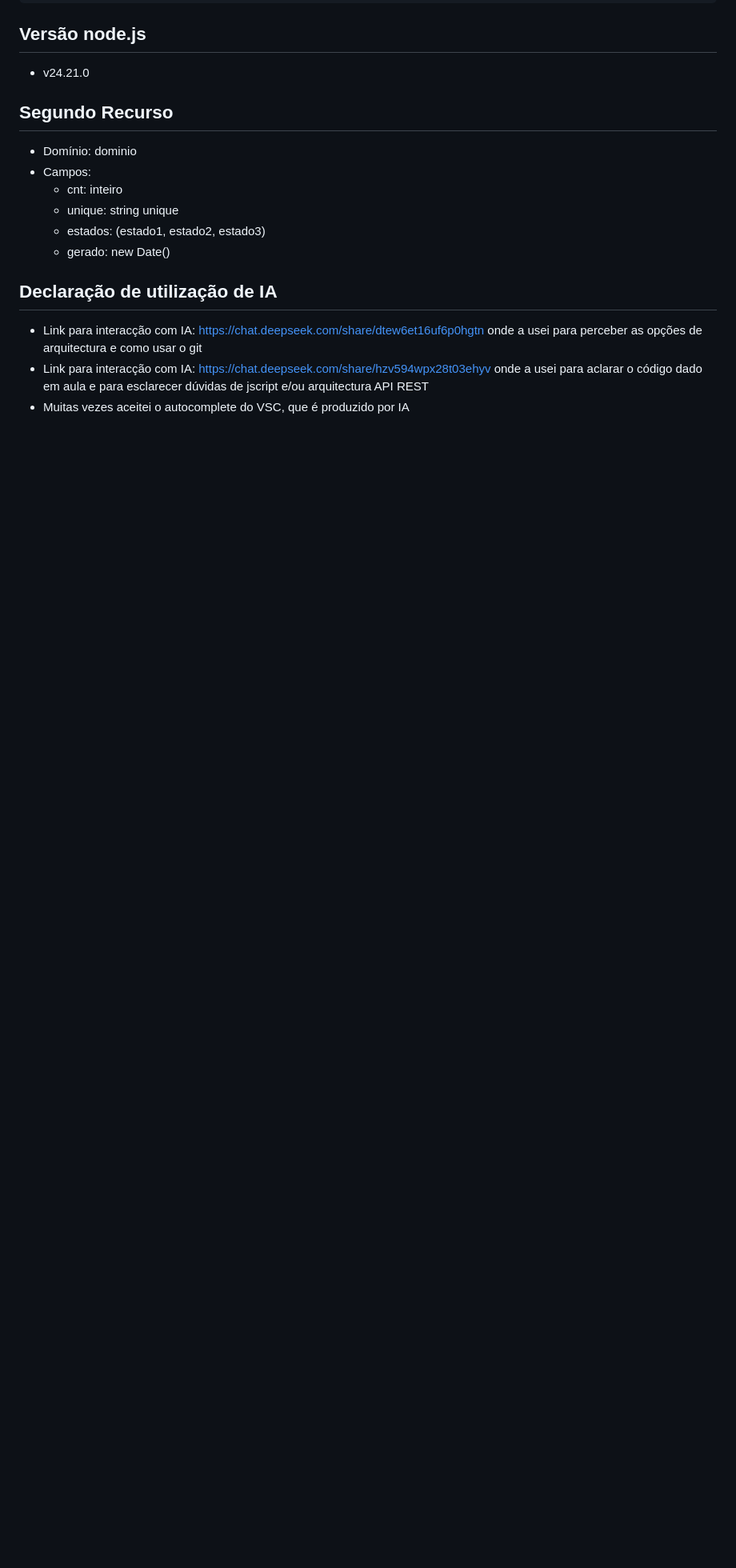
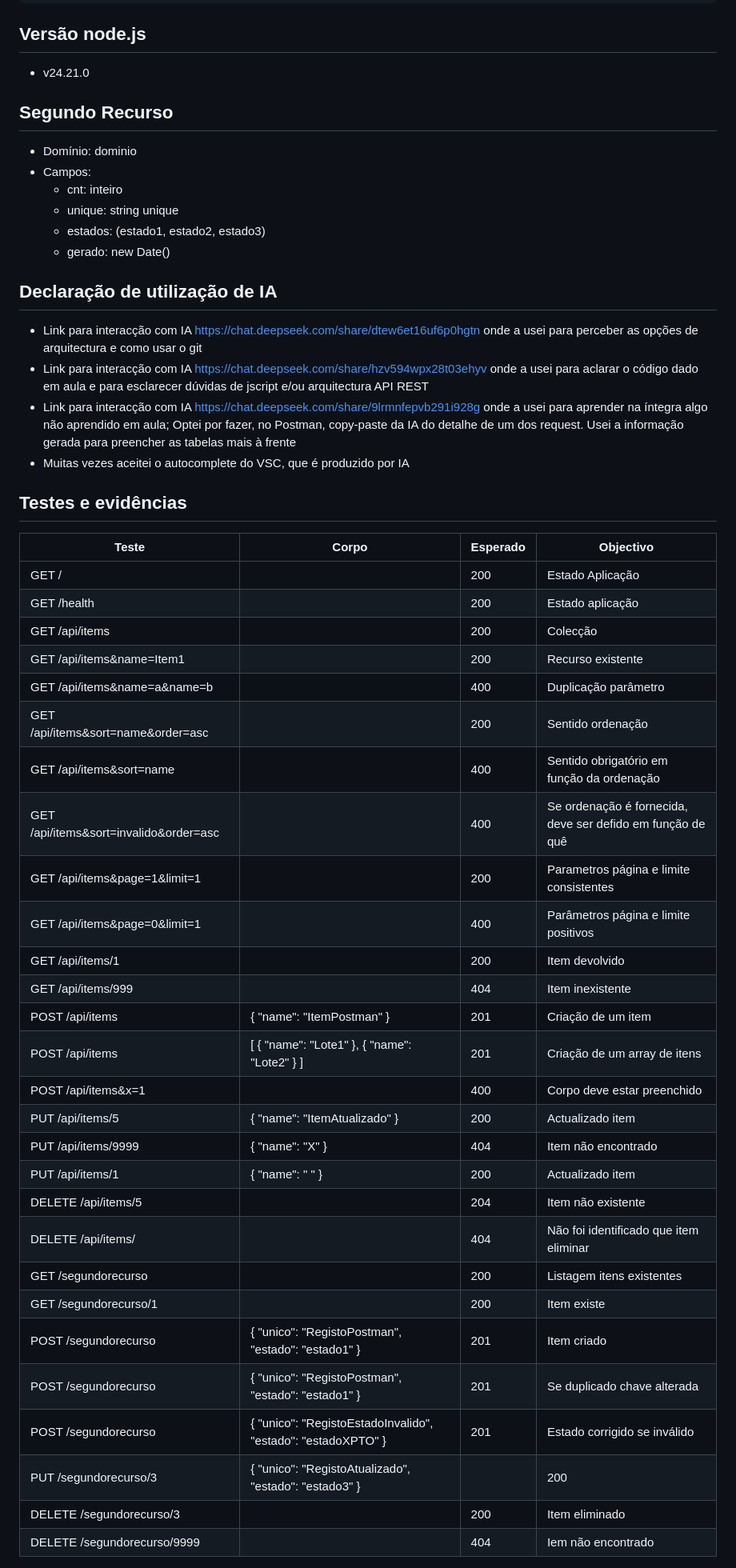
Before and after one commit to alcidesantos/LabDesSoft, a Markdown page: lab1/backend/README.md, the part around one of its changes. Shown at 80% size. GitHub-like rendering; blank space fills up the shorter version.

Commit message:
actualizado README principal; adicionadas tabelas a README

```diff
--- a/lab1/backend/README.md
+++ b/lab1/backend/README.md
@@ -46,6 +46,41 @@ docker compose exec app npm install <pacote>
 
 ## Declaração de utilização de IA
 
-- Link para interacção com IA: https://chat.deepseek.com/share/dtew6et16uf6p0hgtn onde a usei para perceber as opções de arquitectura e como usar o git
-- Link para interacção com IA: https://chat.deepseek.com/share/hzv594wpx28t03ehyv onde a usei para aclarar o código dado em aula e para esclarecer dúvidas de jscript e/ou arquitectura API REST
+- Link para interacção com IA https://chat.deepseek.com/share/dtew6et16uf6p0hgtn onde a usei para perceber as opções de arquitectura e como usar o git
+- Link para interacção com IA https://chat.deepseek.com/share/hzv594wpx28t03ehyv onde a usei para aclarar o código dado em aula e para esclarecer dúvidas de jscript e/ou arquitectura API REST
+- Link para interacção com IA https://chat.deepseek.com/share/9lrmnfepvb291i928g onde a usei para aprender na íntegra algo não aprendido em aula; Optei por fazer, no Postman, copy-paste da IA do detalhe de um dos request. Usei a informação gerada para preencher as tabelas mais à frente
 - Muitas vezes aceitei o autocomplete do VSC, que é produzido por IA
+
+## Testes e evidências
+
+| Teste | Corpo | Esperado | Objectivo |
+| --- | --- | --- | --- |
+| GET / | | 200 | Estado Aplicação |
+| GET /health | | 200 | Estado aplicação|
+| GET /api/items | | 200 | Colecção |
+| GET /api/items&name=Item1 | | 200 | Recurso existente |
+| GET /api/items&name=a&name=b | | 400 | Duplicação parâmetro |
+| GET /api/items&sort=name&order=asc | | 200 | Sentido ordenação |
+| GET /api/items&sort=name | | 400 | Sentido obrigatório em função da ordenação |
+| GET /api/items&sort=invalido&order=asc | | 400 | Se ordenação é fornecida, deve ser defido em função de quê |
+| GET /api/items&page=1&limit=1 | | 200 | Parametros página e limite consistentes |
+| GET /api/items&page=0&limit=1 | | 400 | Parâmetros página e limite positivos |
+| GET /api/items/1 | | 200 | Item devolvido |
+| GET /api/items/999 | | 404 | Item inexistente |
+| POST /api/items | { "name": "ItemPostman" } | 201 | Criação de um item |
+| POST /api/items | [ { "name": "Lote1" }, { "name": "Lote2" } ] | 201 | Criação de um array de itens |
+| POST /api/items&x=1 | | 400 | Corpo deve estar preenchido |
+| PUT /api/items/5 | { "name": "ItemAtualizado" } | 200 | Actualizado item |
+| PUT /api/items/9999 | { "name": "X" } | 404 | Item não encontrado |
+| PUT /api/items/1 | { "name": "   " } | 200 | Actualizado item |
+| DELETE /api/items/5 | | 204 | Item não existente |
+| DELETE /api/items/ | | 404 | Não foi identificado que item eliminar |
+| GET /segundorecurso | | 200 | Listagem itens existentes |
+| GET /segundorecurso/1 | | 200 | Item existe |
+| POST /segundorecurso | { "unico": "RegistoPostman", "estado": "estado1" } | 201 | Item criado |
+| POST /segundorecurso | { "unico": "RegistoPostman", "estado": "estado1" } | 201| Se duplicado chave alterada |
+| POST /segundorecurso | { "unico": "RegistoEstadoInvalido", "estado": "estadoXPTO" } | 201 | Estado corrigido se inválido |
+| PUT /segundorecurso/3 | { "unico": "RegistoAtualizado", "estado": "estado3" } | | 200 | Adicionado item |
+| DELETE /segundorecurso/3 | | 200 | Item eliminado |
+| DELETE /segundorecurso/9999 | | 404 | Iem não encontrado |
+
```
Also changed, not shown: other parts of lab1/backend/README.md (+19 -0 lines).
